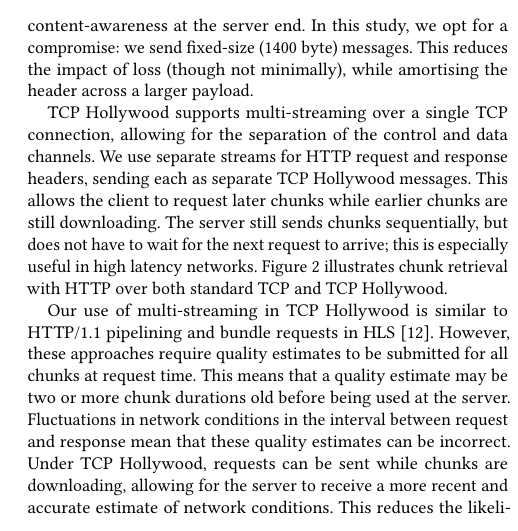
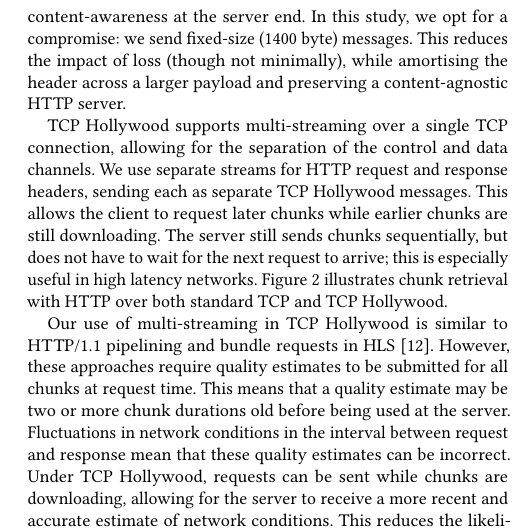
Before and after one commit to lumisota/mmsys2018hollywood, a LaTeX paper (dash_hollywood.tex, which reads sections/dash.tex): part of one column of page 3 of 13, cut so that both start at the same text. Compiled offline with pdfLaTeX.

Commit message:
explaining 1400 message size+

```diff
--- a/sections/dash.tex
+++ b/sections/dash.tex
@@ -30,7 +30,7 @@ deciding what should be sent in each message: if a message is too large, then it
 will have a greater impact on the application's quality-of-experience; too small, and the
 ratio of payload to header will be low. Sending an entire chunk per message means that,
 in the event a segment that makes up the message is lost, upwards of 1 second of video
-data is not delivered to the application. Alternatively, the message boundaries can be aligned with the underlying digital container format, for instance, MPEG-TS streams use 188 byte packets with Forward Error Correction (FEC); we minimise the impact of loss on QoE but reduce the efficiency of our application by sending a TCP/IP header every 188 bytes. Sending a single video frame is a reasonable choice for streams that don't allow for error recovery of a partially received frame, however, this comes at the cost of content-awareness at the server end. In this study, we opt for a compromise: we send fixed-size (1400 byte) messages. This reduces the impact of loss (though not minimally), while amortising the header across a larger payload.
+data is not delivered to the application. Alternatively, the message boundaries can be aligned with the underlying digital container format, for instance, MPEG-TS streams use 188 byte packets with Forward Error Correction (FEC); we minimise the impact of loss on QoE but reduce the efficiency of our application by sending a TCP/IP header every 188 bytes. Sending a single video frame is a reasonable choice for streams that don't allow for error recovery of a partially received frame, however, this comes at the cost of content-awareness at the server end. In this study, we opt for a compromise: we send fixed-size (1400 byte) messages. This reduces the impact of loss (though not minimally), while amortising the header across a larger payload and preserving a content-agnostic HTTP server.
 
 TCP Hollywood supports multi-streaming over a single TCP connection, allowing for the
 separation of the control and data channels. We use separate streams for HTTP request and
```
